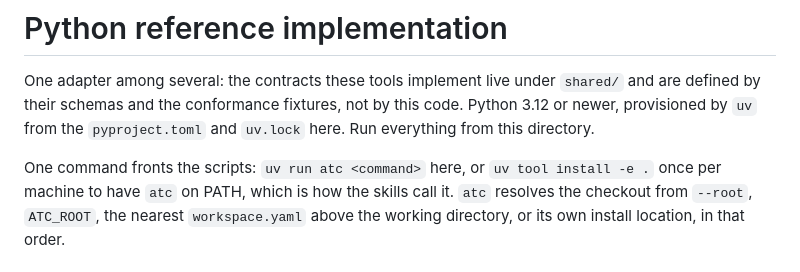
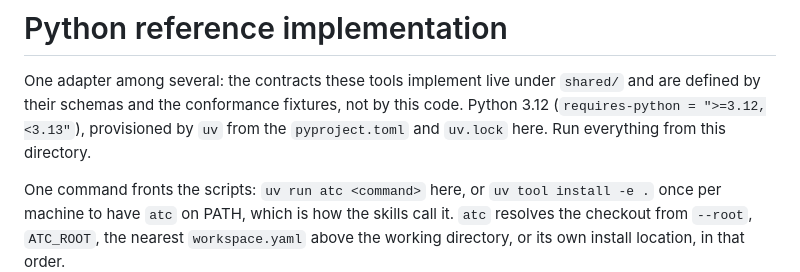
Before and after one commit to yulinnliu/agent-traffic-control, a Markdown page: adapters/python/README.md, the part around one of its changes. GitHub-like rendering.

```diff
--- a/adapters/python/README.md
+++ b/adapters/python/README.md
@@ -2,8 +2,9 @@
 
 One adapter among several: the contracts these tools implement live under
 `shared/` and are defined by their schemas and the conformance fixtures, not
-by this code. Python 3.12 or newer, provisioned by `uv` from the
-`pyproject.toml` and `uv.lock` here. Run everything from this directory.
+by this code. Python 3.12 (`requires-python = ">=3.12,<3.13"`), provisioned
+by `uv` from the `pyproject.toml` and `uv.lock` here. Run everything from this
+directory.
 
 One command fronts the scripts: `uv run atc <command>` here, or
 `uv tool install -e .` once per machine to have `atc` on PATH, which is how
```
Also changed, not shown: other parts of adapters/python/README.md (+28 -20 lines), README.md (+56 -29 lines), README.zh-TW.md (+50 -29 lines), docs/assets/atc-banner.png (added), 1 other file.
